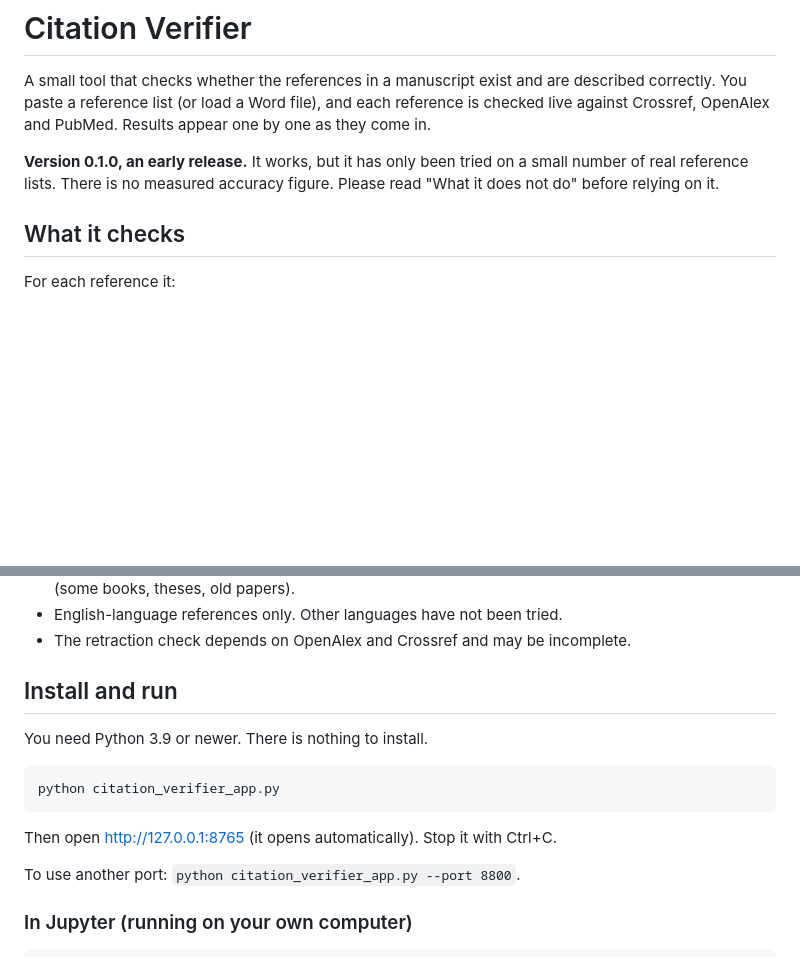
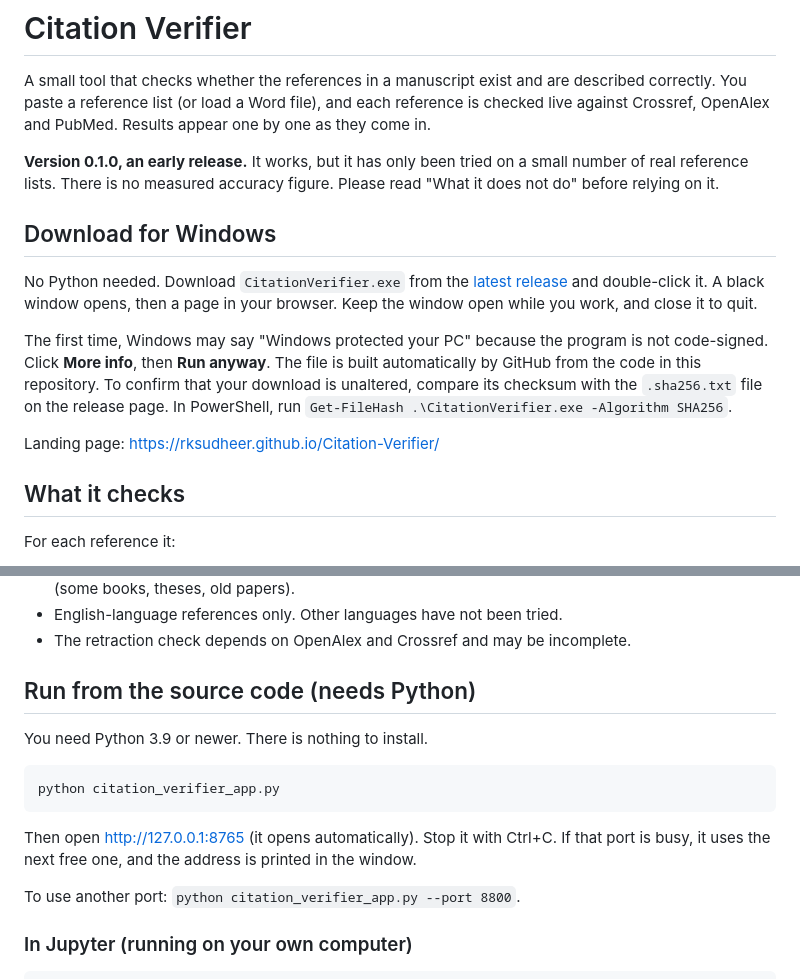
Before and after one commit to rksudheer/Citation-Verifier, a Markdown page: README.md, 2 parts joined by grey strips. Rendered like a GitHub page; blank space fills up the shorter version.

Commit message:
Update README with Windows download and usage instructions
Added download instructions for Windows and clarified running from source code.

````diff
--- a/README.md
+++ b/README.md
@@ -3,6 +3,14 @@
 A small tool that checks whether the references in a manuscript exist and are described correctly. You paste a reference list (or load a Word file), and each reference is checked live against Crossref, OpenAlex and PubMed. Results appear one by one as they come in.
 
 **Version 0.1.0, an early release.** It works, but it has only been tried on a small number of real reference lists. There is no measured accuracy figure. Please read "What it does not do" before relying on it.
+
+## Download for Windows
+
+No Python needed. Download `CitationVerifier.exe` from the [latest release](../../releases/latest) and double-click it. A black window opens, then a page in your browser. Keep the window open while you work, and close it to quit.
+
+The first time, Windows may say "Windows protected your PC" because the program is not code-signed. Click **More info**, then **Run anyway**. The file is built automatically by GitHub from the code in this repository. To confirm that your download is unaltered, compare its checksum with the `.sha256.txt` file on the release page. In PowerShell, run `Get-FileHash .\CitationVerifier.exe -Algorithm SHA256`.
+
+Landing page: https://rksudheer.github.io/Citation-Verifier/
 
 ## What it checks
 
@@ -30,7 +38,7 @@ For each reference it:
 - English-language references only. Other languages have not been tried.
 - The retraction check depends on OpenAlex and Crossref and may be incomplete.
 
-## Install and run
+## Run from the source code (needs Python)
 
 You need Python 3.9 or newer. There is nothing to install.
 
@@ -38,7 +46,7 @@ You need Python 3.9 or newer. There is nothing to install.
 python citation_verifier_app.py
 ```
 
-Then open http://127.0.0.1:8765 (it opens automatically). Stop it with Ctrl+C.
+Then open http://127.0.0.1:8765 (it opens automatically). Stop it with Ctrl+C. If that port is busy, it uses the next free one, and the address is printed in the window.
 
 To use another port: `python citation_verifier_app.py --port 8800`.
 
````
